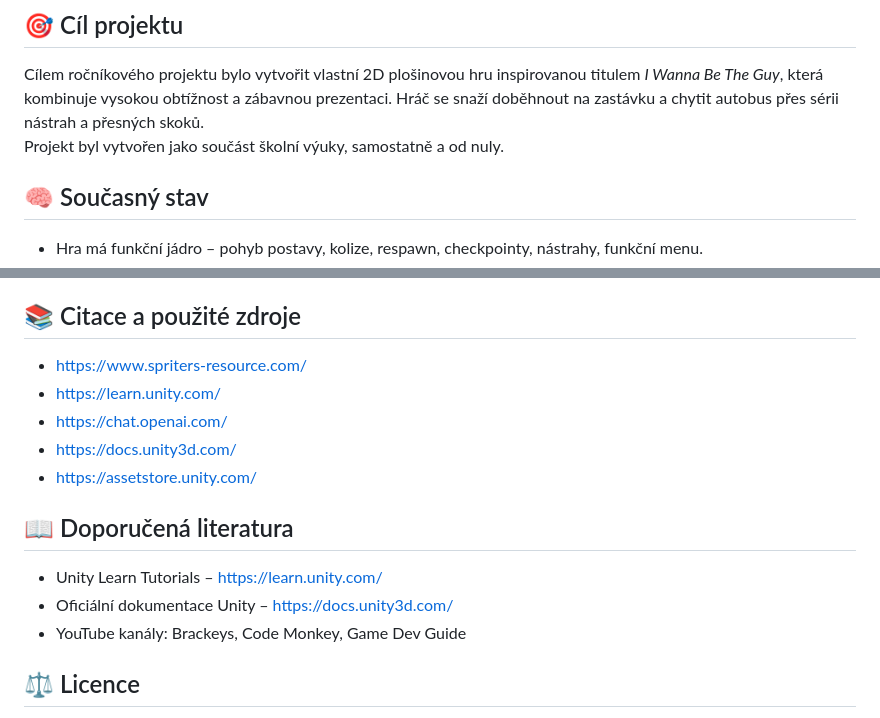
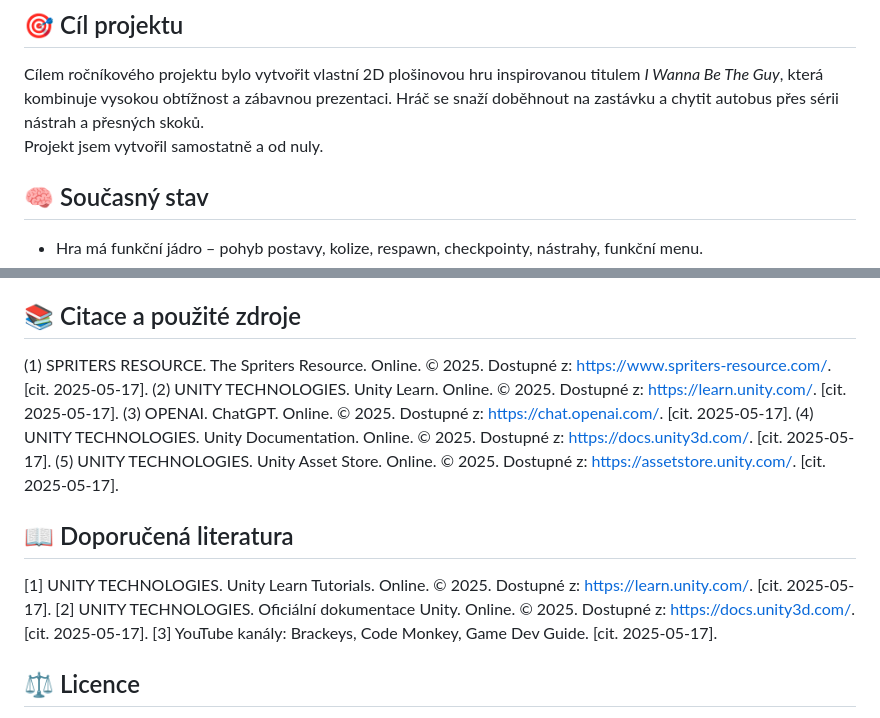
Before and after one commit to JirkaLime/Hra-v-Unity, a Markdown page: README.md, 2 parts joined by grey strips. Rendered like a GitHub page.

```diff
--- a/README.md
+++ b/README.md
@@ -6,7 +6,7 @@
 
 ## 🎯 Cíl projektu
 Cílem ročníkového projektu bylo vytvořit vlastní 2D plošinovou hru inspirovanou titulem *I Wanna Be The Guy*, která kombinuje vysokou obtížnost a zábavnou prezentaci. Hráč se snaží doběhnout na zastávku a chytit autobus přes sérii nástrah a přesných skoků.
-Projekt byl vytvořen jako součást školní výuky, samostatně a od nuly.
+Projekt jsem vytvořil samostatně a od nuly.
 
 ## 🧠 Současný stav
 - Hra má funkční jádro – pohyb postavy, kolize, respawn, checkpointy, nástrahy, funkční menu.
@@ -68,16 +68,16 @@ Projekt byl vytvořen jako součást školní výuky, samostatně a od nuly.
 Děkuji **ChatGPT** za pomoc při odhalování a řešení chyb v kódu během vývoje.
 
 ## 📚 Citace a použité zdroje
-- https://www.spriters-resource.com/
-- https://learn.unity.com/
-- https://chat.openai.com/
-- https://docs.unity3d.com/
-- https://assetstore.unity.com/
+(1) SPRITERS RESOURCE. The Spriters Resource. Online. © 2025. Dostupné z: https://www.spriters-resource.com/. [cit. 2025-05-17].
+(2) UNITY TECHNOLOGIES. Unity Learn. Online. © 2025. Dostupné z: https://learn.unity.com/. [cit. 2025-05-17].
+(3) OPENAI. ChatGPT. Online. © 2025. Dostupné z: https://chat.openai.com/. [cit. 2025-05-17].
+(4) UNITY TECHNOLOGIES. Unity Documentation. Online. © 2025. Dostupné z: https://docs.unity3d.com/. [cit. 2025-05-17].
+(5) UNITY TECHNOLOGIES. Unity Asset Store. Online. © 2025. Dostupné z: https://assetstore.unity.com/. [cit. 2025-05-17].
 
 ## 📖 Doporučená literatura
-- Unity Learn Tutorials – https://learn.unity.com/
-- Oficiální dokumentace Unity – https://docs.unity3d.com/
-- YouTube kanály: Brackeys, Code Monkey, Game Dev Guide
+[1] UNITY TECHNOLOGIES. Unity Learn Tutorials. Online. © 2025. Dostupné z: https://learn.unity.com/. [cit. 2025-05-17].
+[2] UNITY TECHNOLOGIES. Oficiální dokumentace Unity. Online. © 2025. Dostupné z: https://docs.unity3d.com/. [cit. 2025-05-17].
+[3] YouTube kanály: Brackeys, Code Monkey, Game Dev Guide. [cit. 2025-05-17].
 
 ## ⚖️ Licence
 Tento projekt je vytvořen pro školní účely a není určen k veřejné distribuci. Veškeré použité assety podléhají licencím svých původních autorů.
```
